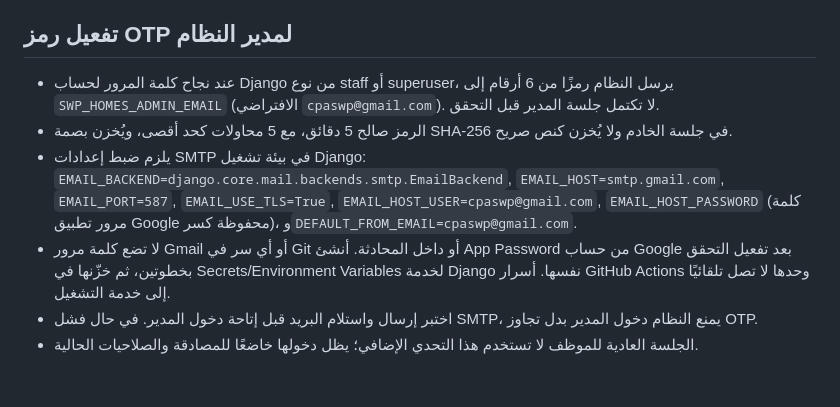
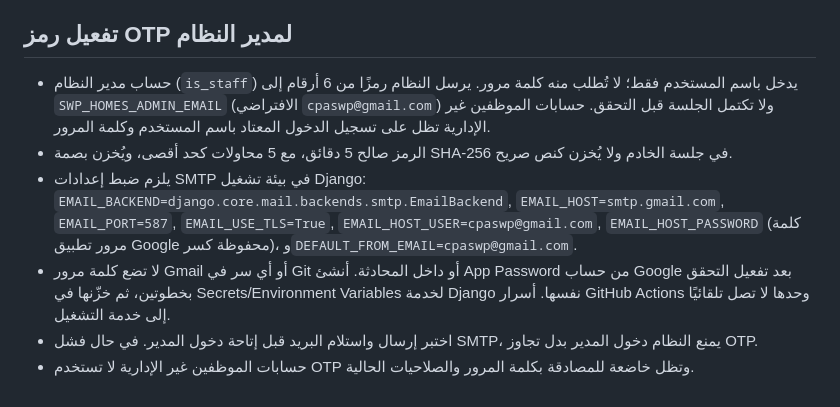
Before and after one commit to cpaswp/swp-homes, a Markdown page: README.md, the part around the change. Drawn GitHub-style.

Commit message:
Document OTP-only administrator authentication

```diff
--- a/README.md
+++ b/README.md
@@ -79,9 +79,9 @@ See `PHASE5_REPORTS_STATUS_AR.md`. Reports are derived from posted journals and
 
 
 ## تفعيل رمز OTP لمدير النظام
-- عند نجاح كلمة المرور لحساب Django من نوع staff أو superuser، يرسل النظام رمزًا من 6 أرقام إلى `SWP_HOMES_ADMIN_EMAIL` (الافتراضي `cpaswp@gmail.com`). لا تكتمل جلسة المدير قبل التحقق.
+- حساب مدير النظام (`is_staff`) يدخل باسم المستخدم فقط؛ لا تُطلب منه كلمة مرور. يرسل النظام رمزًا من 6 أرقام إلى `SWP_HOMES_ADMIN_EMAIL` (الافتراضي `cpaswp@gmail.com`) ولا تكتمل الجلسة قبل التحقق. حسابات الموظفين غير الإدارية تظل على تسجيل الدخول المعتاد باسم المستخدم وكلمة المرور.
 - الرمز صالح 5 دقائق، مع 5 محاولات كحد أقصى، ويُخزن بصمة SHA-256 في جلسة الخادم ولا يُخزن كنص صريح.
 - يلزم ضبط إعدادات SMTP في بيئة تشغيل Django: `EMAIL_BACKEND=django.core.mail.backends.smtp.EmailBackend`, `EMAIL_HOST=smtp.gmail.com`, `EMAIL_PORT=587`, `EMAIL_USE_TLS=True`, `EMAIL_HOST_USER=cpaswp@gmail.com`, `EMAIL_HOST_PASSWORD` (كلمة مرور تطبيق Google محفوظة كسر)، و`DEFAULT_FROM_EMAIL=cpaswp@gmail.com`.
 - لا تضع كلمة مرور Gmail أو أي سر في Git أو داخل المحادثة. أنشئ App Password من حساب Google بعد تفعيل التحقق بخطوتين، ثم خزّنها في Secrets/Environment Variables لخدمة Django نفسها. أسرار GitHub Actions وحدها لا تصل تلقائيًا إلى خدمة التشغيل.
 - اختبر إرسال واستلام البريد قبل إتاحة دخول المدير. في حال فشل SMTP، يمنع النظام دخول المدير بدل تجاوز OTP.
-- الجلسة العادية للموظف لا تستخدم هذا التحدي الإضافي؛ يظل دخولها خاضعًا للمصادقة والصلاحيات الحالية.
+- حسابات الموظفين غير الإدارية لا تستخدم OTP وتظل خاضعة للمصادقة بكلمة المرور والصلاحيات الحالية.
```
